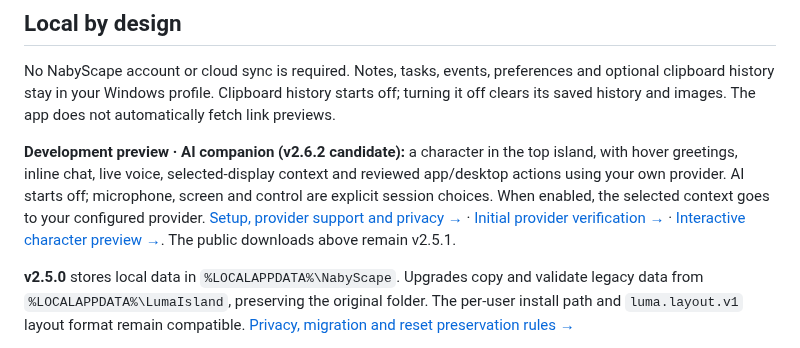
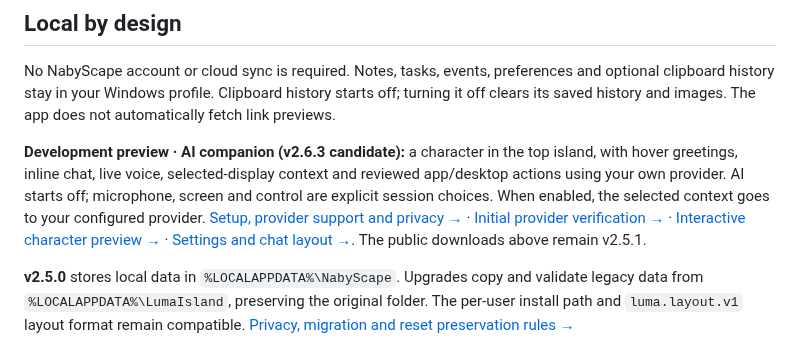
Before and after one commit to BillyNabil/nabyscape, a Markdown page: README.md, the part around the change. GitHub-like rendering.

Commit message:
Document AI Settings migration and verified 2.6.3 interface

```diff
--- a/README.md
+++ b/README.md
@@ -109,7 +109,7 @@ Global shortcuts are configurable. With cover gestures enabled, click closed art
 
 No NabyScape account or cloud sync is required. Notes, tasks, events, preferences and optional clipboard history stay in your Windows profile. Clipboard history starts off; turning it off clears its saved history and images. The app does not automatically fetch link previews.
 
-**Development preview · AI companion (v2.6.2 candidate):** a character in the top island, with hover greetings, inline chat, live voice, selected-display context and reviewed app/desktop actions using your own provider. AI starts off; microphone, screen and control are explicit session choices. When enabled, the selected context goes to your configured provider. [Setup, provider support and privacy →](docs/assistant.md) · [Initial provider verification →](docs/verification-assistant-2.6.0.md) · [Interactive character preview →](docs/verification-assistant-character-2.6.2.md). The public downloads above remain v2.5.1.
+**Development preview · AI companion (v2.6.3 candidate):** a character in the top island, with hover greetings, inline chat, live voice, selected-display context and reviewed app/desktop actions using your own provider. AI starts off; microphone, screen and control are explicit session choices. When enabled, the selected context goes to your configured provider. [Setup, provider support and privacy →](docs/assistant.md) · [Initial provider verification →](docs/verification-assistant-2.6.0.md) · [Interactive character preview →](docs/verification-assistant-character-2.6.2.md) · [Settings and chat layout →](docs/verification-ai-settings-2.6.3.md). The public downloads above remain v2.5.1.
 
 **v2.5.0** stores local data in `%LOCALAPPDATA%\NabyScape`. Upgrades copy and validate legacy data from `%LOCALAPPDATA%\LumaIsland`, preserving the original folder. The per-user install path and `luma.layout.v1` layout format remain compatible. [Privacy, migration and reset preservation rules →](https://nabyscape.sigma-bw-0740.chatgpt.site/docs/#privacy)
 
```
Also changed, not shown: docs/assistant.md (+5 -5 lines), docs/guide.md (+1 -1 lines), docs/verification-ai-settings-2.6.3.md (added, +40 -0 lines), docs/evidence/ai-settings-2.6.3/island-ai-chat-360.png (added), docs/evidence/ai-settings-2.6.3/island-ai-chat-526.png (added), docs/evidence/ai-settings-2.6.3/island-normal-hover.png (added), docs/evidence/ai-settings-2.6.3/settings-ai-1100.png (added), docs/evidence/ai-settings-2.6.3/settings-ai-600.png (added), 5 other files.
